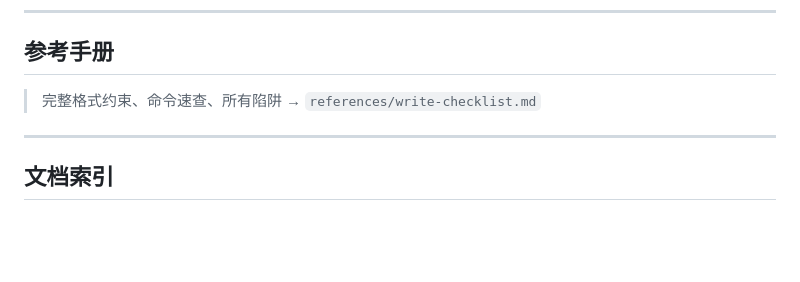
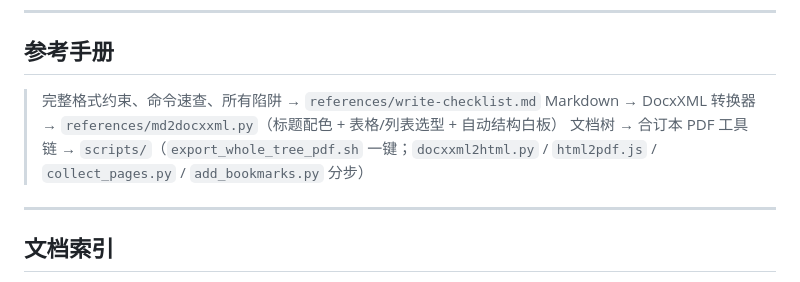
Before and after one commit to mengfanchun2017/skill, a Markdown page: plugins/ffeishu/SKILL.md, the part around the change. Rendered like a GitHub page; blank space fills up the shorter version.

Commit message:
Auto-sync: skill 1 文件
  plugins/ffeishu/SKILL.md

```diff
--- a/plugins/ffeishu/SKILL.md
+++ b/plugins/ffeishu/SKILL.md
@@ -544,6 +544,8 @@ cat "${cfg:-$SKILL_DIR/config.yaml}"
 ## 参考手册
 
 > 完整格式约束、命令速查、所有陷阱 → `references/write-checklist.md`
+> Markdown → DocxXML 转换器 → `references/md2docxxml.py`（标题配色 + 表格/列表选型 + 自动结构白板）
+> 文档树 → 合订本 PDF 工具链 → `scripts/`（`export_whole_tree_pdf.sh` 一键；`docxxml2html.py` / `html2pdf.js` / `collect_pages.py` / `add_bookmarks.py` 分步）
 
 ---
 
```
